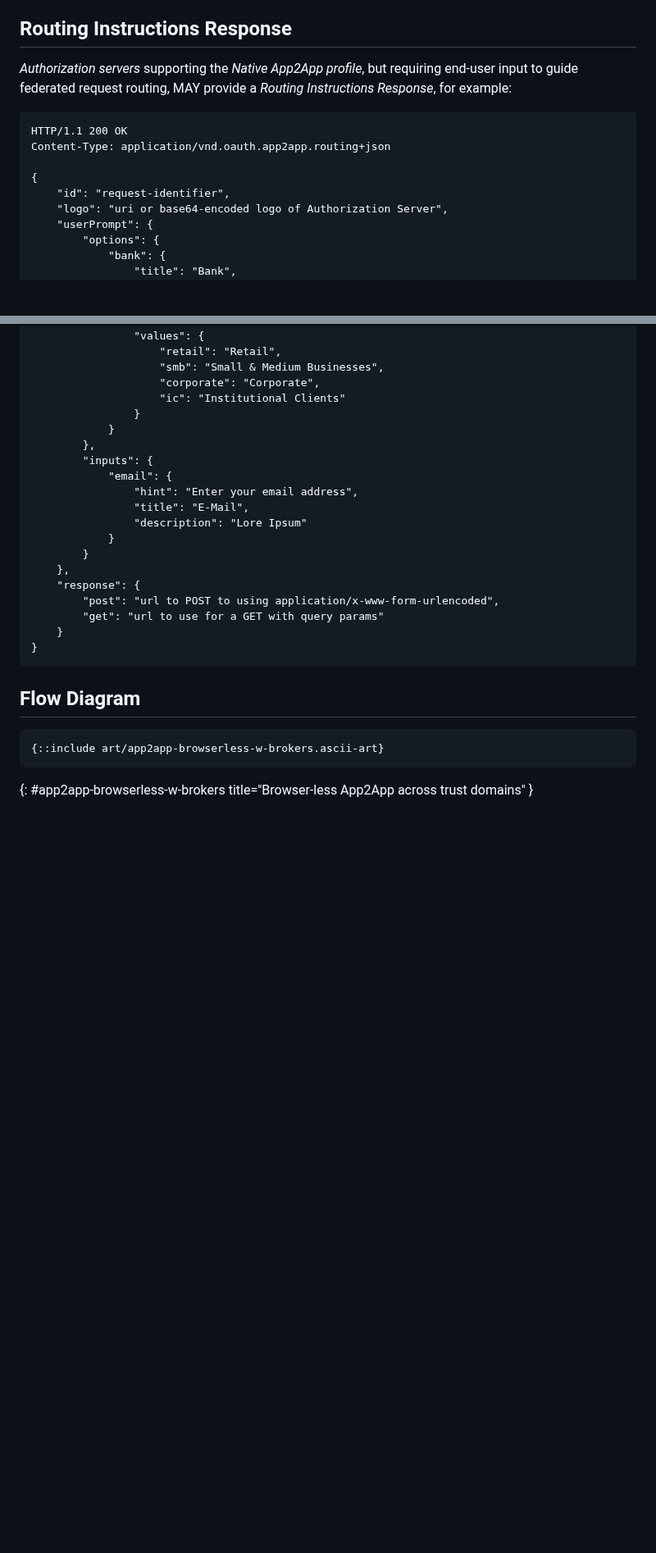
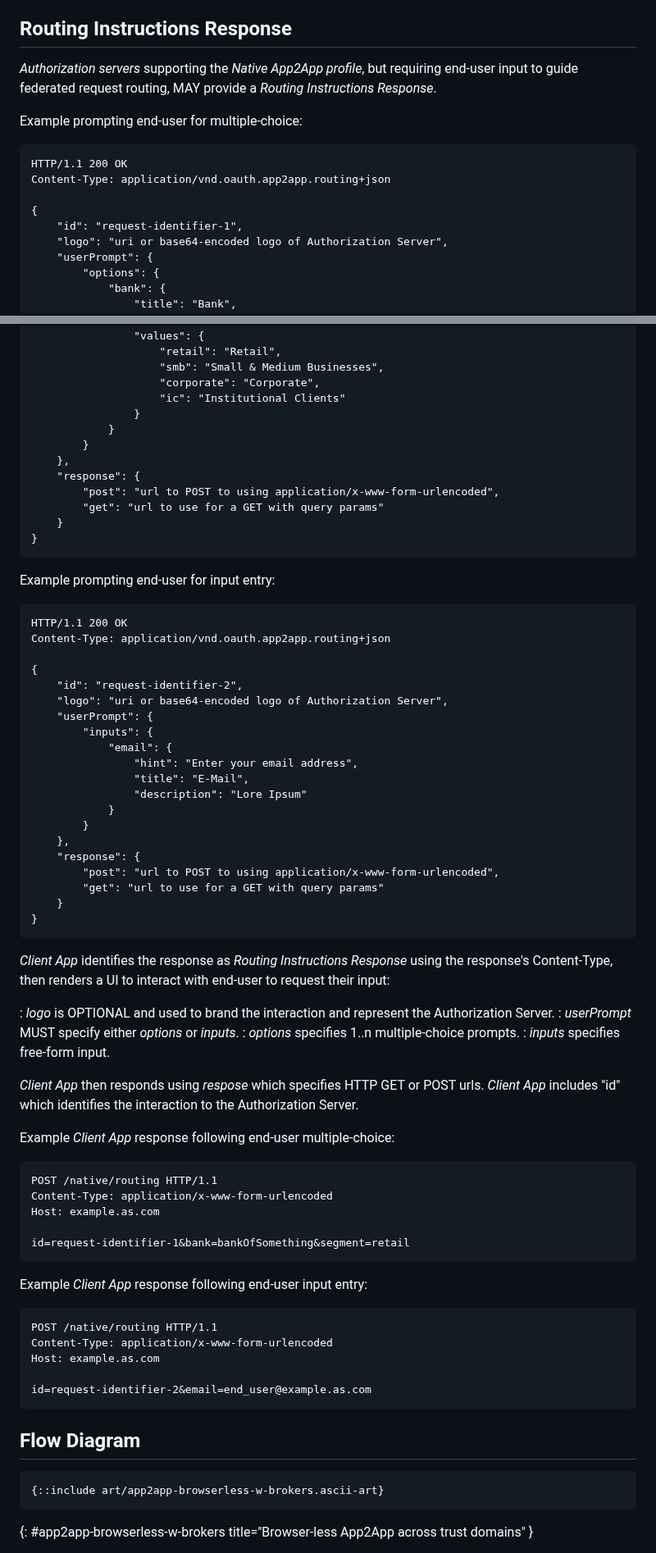
Before and after one commit to yaron-zehavi/oauth-app2app-browserless, a Markdown page: draft-zehavi-oauth-app2app-browserless.md, 2 parts joined by grey strips. Shown at 82% size. GitHub-like rendering; blank space fills up the shorter version.

Commit message:
routing instructions response

```diff
--- a/draft-zehavi-oauth-app2app-browserless.md
+++ b/draft-zehavi-oauth-app2app-browserless.md
@@ -242,13 +242,15 @@ To this end this document defines a new Authorization Details Type:
 
 ## Routing Instructions Response
 
-*Authorization servers* supporting the *Native App2App profile*, but requiring end-user input to guide federated request routing, MAY provide a *Routing Instructions Response*, for example:
+*Authorization servers* supporting the *Native App2App profile*, but requiring end-user input to guide federated request routing, MAY provide a *Routing Instructions Response*.
+
+Example prompting end-user for multiple-choice:
 
     HTTP/1.1 200 OK
     Content-Type: application/vnd.oauth.app2app.routing+json
 
     {
-        "id": "request-identifier",
+        "id": "request-identifier-1",
         "logo": "uri or base64-encoded logo of Authorization Server",
         "userPrompt": {
             "options": {
@@ -276,7 +278,23 @@ To this end this document defines a new Authorization Details Type:
                         "ic": "Institutional Clients"
                     }
                 }
-            },
+            }
+        },
+        "response": {
+            "post": "url to POST to using application/x-www-form-urlencoded",
+            "get": "url to use for a GET with query params"
+        }
+    }
+
+Example prompting end-user for input entry:
+
+    HTTP/1.1 200 OK
+    Content-Type: application/vnd.oauth.app2app.routing+json
+
+    {
+        "id": "request-identifier-2",
+        "logo": "uri or base64-encoded logo of Authorization Server",
+        "userPrompt": {
             "inputs": {
                 "email": {
                     "hint": "Enter your email address",
@@ -291,6 +309,31 @@ To this end this document defines a new Authorization Details Type:
         }
     }
 
+*Client App* identifies the response as *Routing Instructions Response* using the response's Content-Type, then renders a UI to interact with end-user to request their input:
+
+: *logo* is OPTIONAL and used to brand the interaction and represent the Authorization Server.
+: *userPrompt* MUST specify either *options* or *inputs*.
+: *options* specifies 1..n multiple-choice prompts.
+: *inputs* specifies free-form input.
+
+*Client App* then responds using *respose* which specifies HTTP GET or POST urls.
+*Client App* includes "id" which identifies the interaction to the Authorization Server.
+
+Example *Client App* response following end-user multiple-choice:
+
+    POST /native/routing HTTP/1.1
+    Content-Type: application/x-www-form-urlencoded
+    Host: example.as.com
+
+    id=request-identifier-1&bank=bankOfSomething&segment=retail
+
+Example *Client App* response following end-user input entry:
+
+    POST /native/routing HTTP/1.1
+    Content-Type: application/x-www-form-urlencoded
+    Host: example.as.com
+
+    id=request-identifier-2&email=end_user@example.as.com
 
 ## Flow Diagram
 ~~~ aasvg
```
